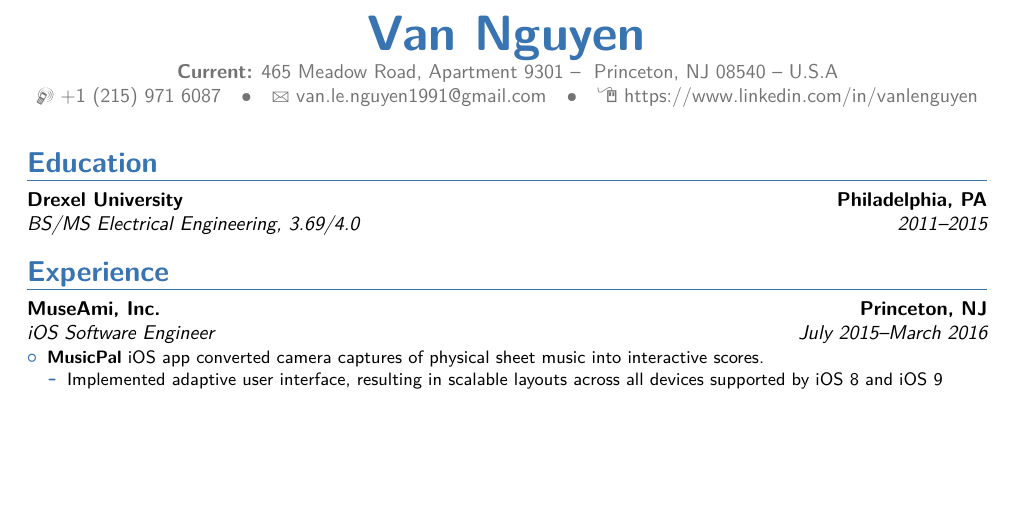
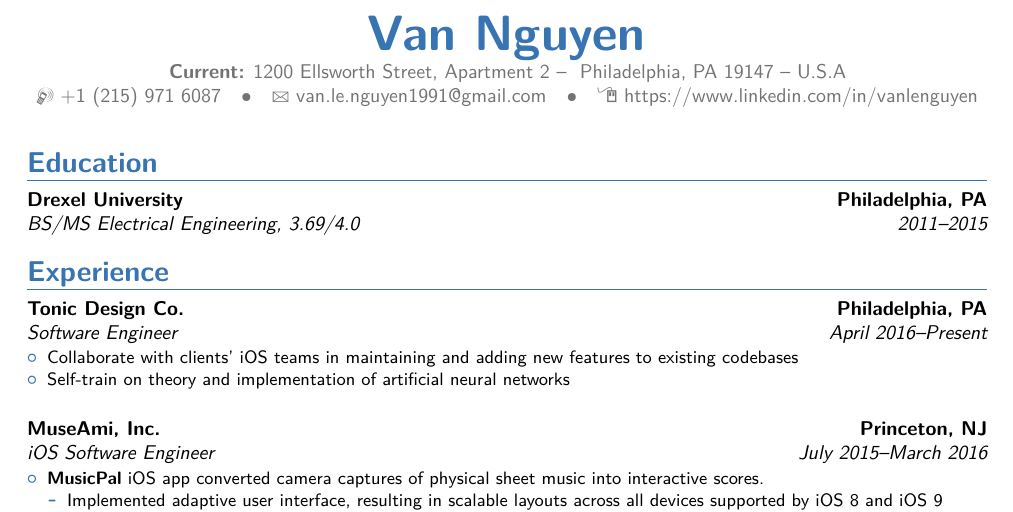
Before and after one commit to supperspidey/Resume, a LaTeX CV (main.tex): part of the page, cut so that both start at the same text, the shorter picture padded with empty space. Compiled offline with pdfLaTeX.

Commit message:
Added experience at Tonic.

```diff
--- a/main.tex
+++ b/main.tex
@@ -8,8 +8,8 @@
 \usepackage[top=0.75in, bottom=0.75in, left=0.8in, right=0.8in]{geometry}
 
 \name{Van}{Nguyen}
-\address{\textbf{Current:} 465 Meadow Road, Apartment 9301}{
-	Princeton, NJ 08540}{U.S.A}
+\address{\textbf{Current:} 1200 Ellsworth Street, Apartment 2}{
+	Philadelphia, PA 19147}{U.S.A}
 \phone[mobile]{+1~(215)~971~6087}
 \email{van.le.nguyen1991@gmail.com}
 \homepage{https://www.linkedin.com/in/vanlenguyen}
@@ -23,6 +23,14 @@
 	Philadelphia, PA}{\textit{3.69/4.0}}{}
 
 \section{Experience}
+\cventry{April 2016--Present}{Software Engineer}{Tonic Design Co.}{Philadelphia, PA}{}{
+	\begin{itemize}
+		\item Collaborate with clients' iOS teams in maintaining and
+		adding new features to existing codebases
+		\item Self-train on theory and implementation of artificial neural networks
+	\end{itemize}
+}
+\vspace{10 pt}
 \cventry{July 2015--March 2016}{iOS Software Engineer}{MuseAmi, Inc.}{Princeton, NJ}{}{
 	\begin{itemize}
 		\item \href{https://itunes.apple.com/us/app/musicpal-snap-hear-play-learn/id976261614?mt=8}{\textbf{MusicPal}}
```
Also changed, not shown: 6 other files.
